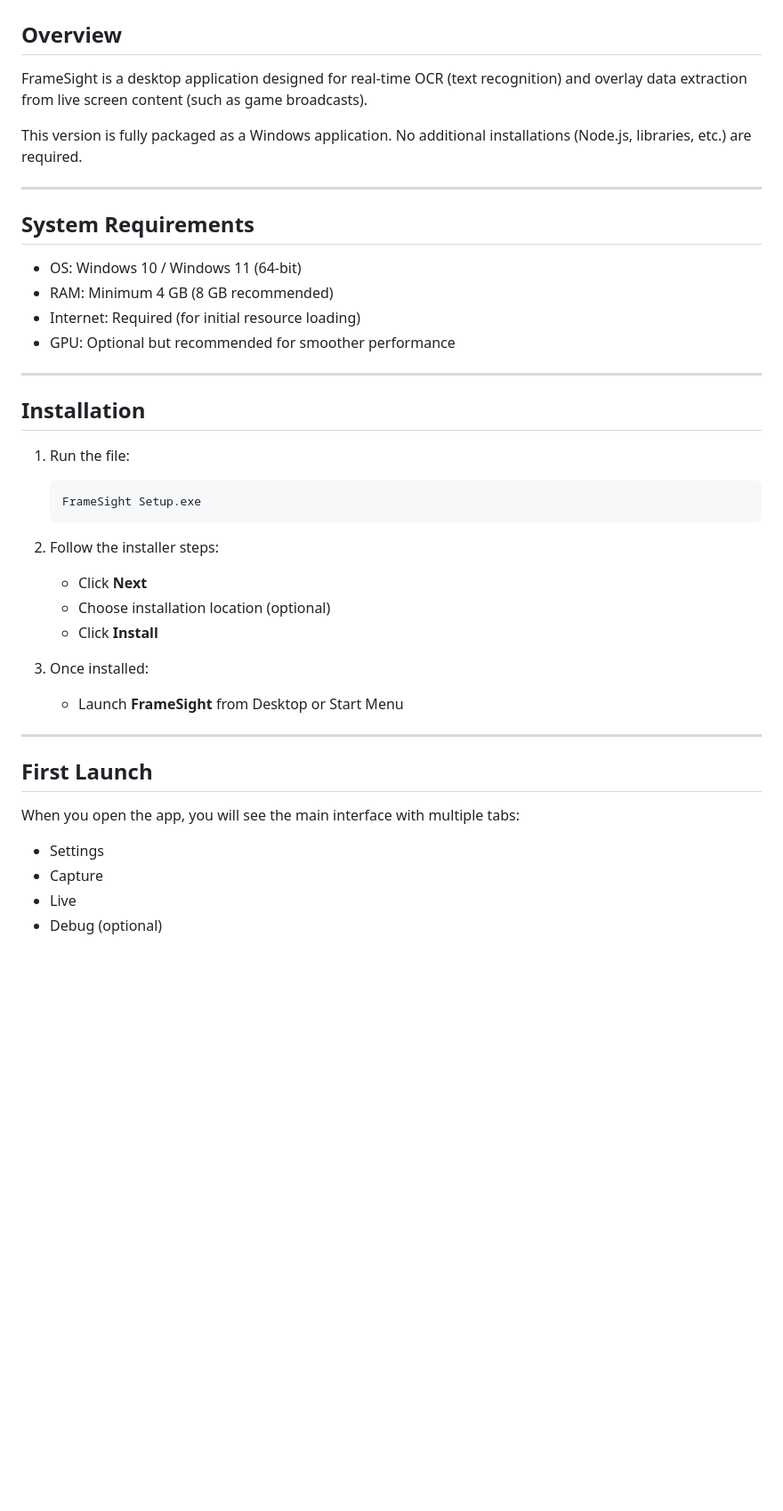
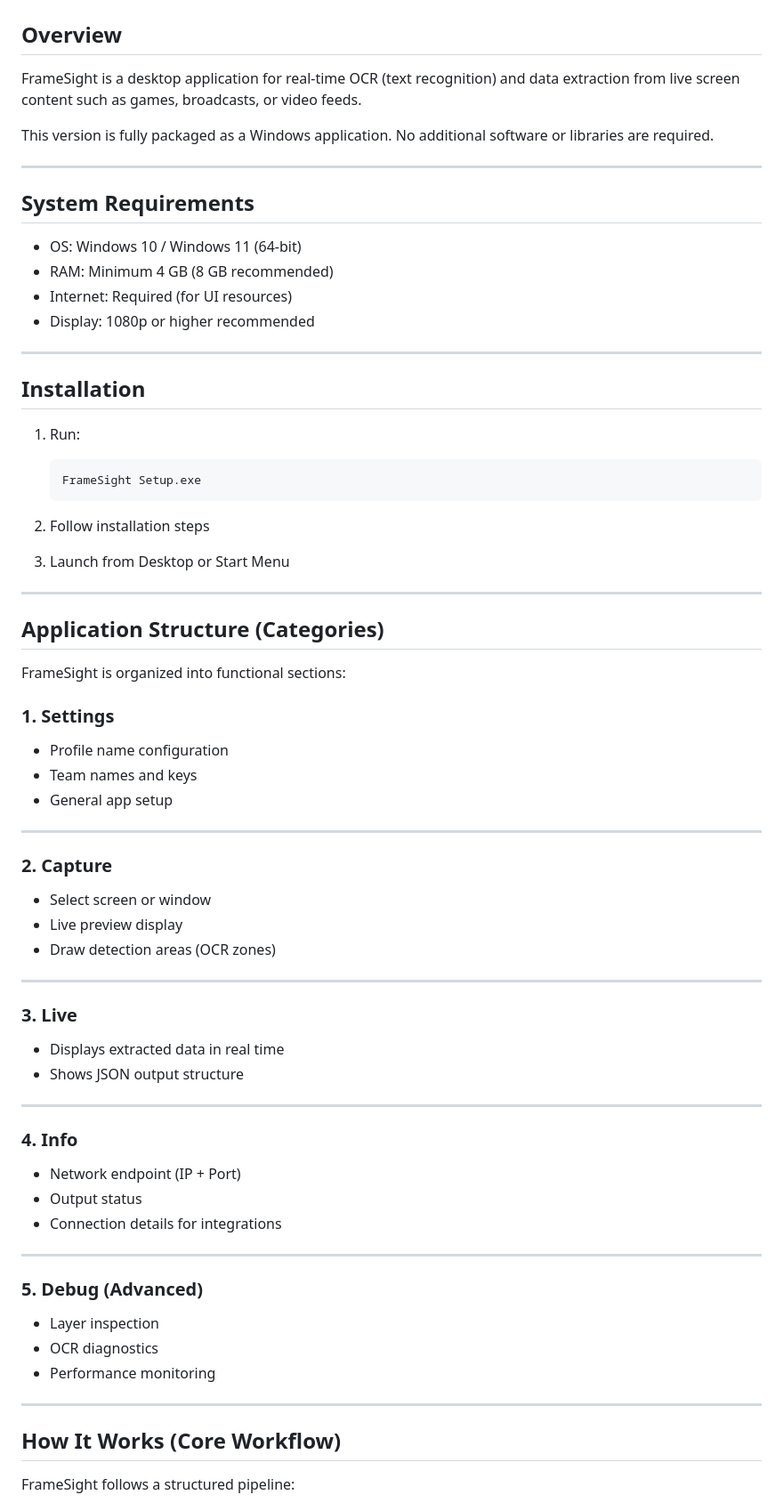
Before and after one commit to thefinegraphicsroom/Frame-Sight, a Markdown page: readme.md, the part around one of its changes. Shown at 89% size. Drawn GitHub-style; blank space fills up the shorter version.

````diff
--- a/readme.md
+++ b/readme.md
@@ -2,9 +2,9 @@
 
 ## Overview
 
-FrameSight is a desktop application designed for real-time OCR (text recognition) and overlay data extraction from live screen content (such as game broadcasts).
+FrameSight is a desktop application for real-time OCR (text recognition) and data extraction from live screen content such as games, broadcasts, or video feeds.
 
-This version is fully packaged as a Windows application. No additional installations (Node.js, libraries, etc.) are required.
+This version is fully packaged as a Windows application. No additional software or libraries are required.
 
 ---
 
@@ -12,36 +12,67 @@ This version is fully packaged as a Windows application. No additional installat
 
 * OS: Windows 10 / Windows 11 (64-bit)
 * RAM: Minimum 4 GB (8 GB recommended)
-* Internet: Required (for initial resource loading)
-* GPU: Optional but recommended for smoother performance
+* Internet: Required (for UI resources)
+* Display: 1080p or higher recommended
 
 ---
 
 ## Installation
 
-1. Run the file:
+1. Run:
 
    ```
    FrameSight Setup.exe
    ```
-
-2. Follow the installer steps:
-
-   * Click **Next**
-   * Choose installation location (optional)
-   * Click **Install**
-
-3. Once installed:
-
-   * Launch **FrameSight** from Desktop or Start Menu
+2. Follow installation steps
+3. Launch from Desktop or Start Menu
 
 ---
 
-## First Launch
+## Application Structure (Categories)
 
-When you open the app, you will see the main interface with multiple tabs:
+FrameSight is organized into functional sections:
 
-* Settings
-* Capture
-* Live
-* Debug (optional)
+### 1. Settings
+
+* Profile name configuration
+* Team names and keys
+* General app setup
+
+---
+
+### 2. Capture
+
+* Select screen or window
+* Live preview display
+* Draw detection areas (OCR zones)
+
+---
+
+### 3. Live
+
+* Displays extracted data in real time
+* Shows JSON output structure
+
+---
+
+### 4. Info
+
+* Network endpoint (IP + Port)
+* Output status
+* Connection details for integrations
+
+---
+
+### 5. Debug (Advanced)
+
+* Layer inspection
+* OCR diagnostics
+* Performance monitoring
+
+---
+
+## How It Works (Core Workflow)
+
+FrameSight follows a structured pipeline:
+
````
Also changed, not shown: other parts of readme.md (+137 -65 lines).
